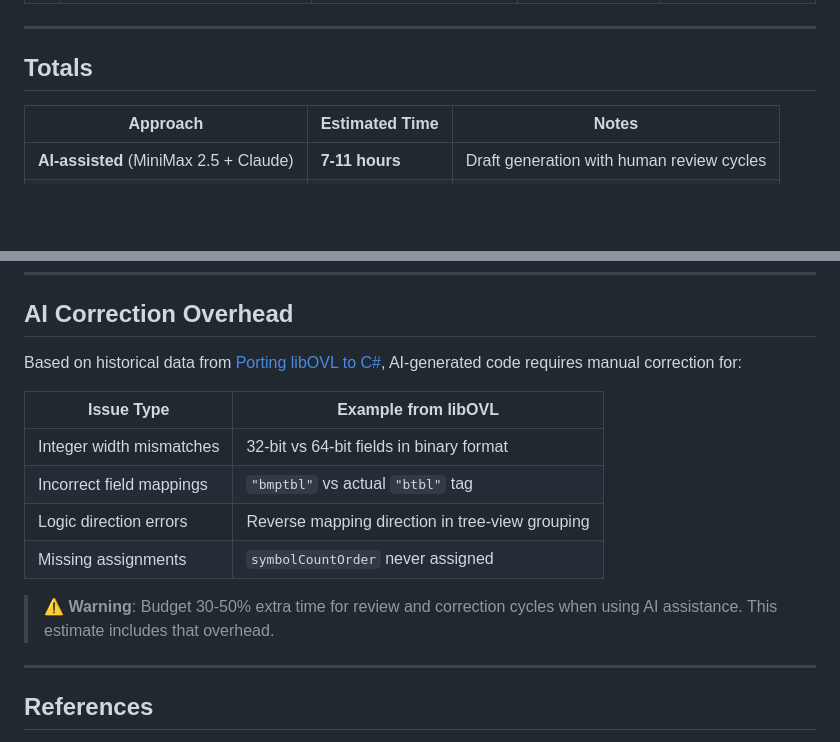
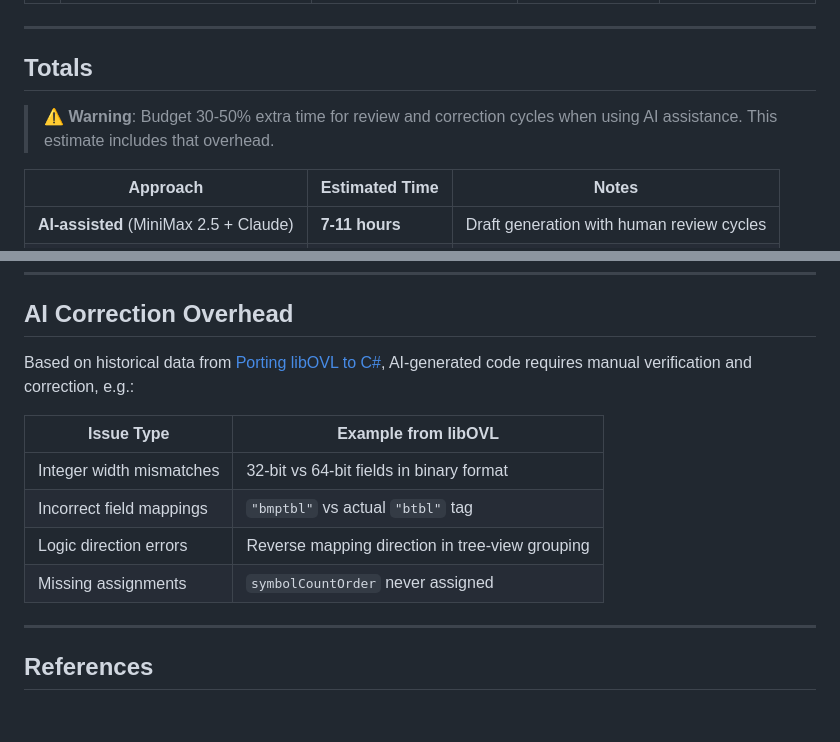
Before and after one commit to open-rct3/open-rct3, a Markdown page: .opencode/costs/flat-empty-park.md, 2 parts joined by grey strips. GitHub-like rendering; blank space fills up the shorter version.

```diff
--- a/.opencode/cost/flat-empty-park.md
+++ b/.opencode/costs/flat-empty-park.md
@@ -26,6 +26,8 @@ This document estimates the development time for implementing the [Render Flat,
 
 ## Totals
 
+> **⚠️ Warning**: Budget 30-50% extra time for review and correction cycles when using AI assistance. This estimate includes that overhead.
+
 | Approach | Estimated Time | Notes |
 |----------|----------------|-------|
 | **AI-assisted** (MiniMax 2.5 + Claude) | **7-11 hours** | Draft generation with human review cycles |
@@ -44,7 +46,7 @@ This document estimates the development time for implementing the [Render Flat,
 
 ## AI Correction Overhead
 
-Based on historical data from [Porting libOVL to C#](../../docs/ai/Porting%20libOVL.md), AI-generated code requires manual correction for:
+Based on historical data from [Porting libOVL to C#](../../docs/ai/Porting%20libOVL.md), AI-generated code requires manual verification and correction, e.g.:
 
 | Issue Type | Example from libOVL |
 |------------|---------------------|
@@ -52,8 +54,6 @@ Based on historical data from [Porting libOVL to C#](../../docs/ai/Porting%20lib
 | Incorrect field mappings | `"bmptbl"` vs actual `"btbl"` tag |
 | Logic direction errors | Reverse mapping direction in tree-view grouping |
 | Missing assignments | `symbolCountOrder` never assigned |
-
-> **⚠️ Warning**: Budget 30-50% extra time for review and correction cycles when using AI assistance. This estimate includes that overhead.
 
 ---
 
```
Also changed, not shown: .opencode/plans/render-flat-empty-park.md (+2 -0 lines).
